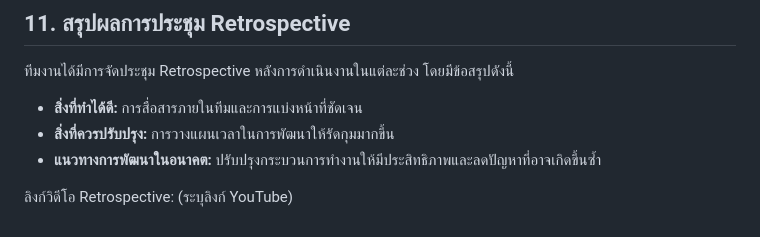
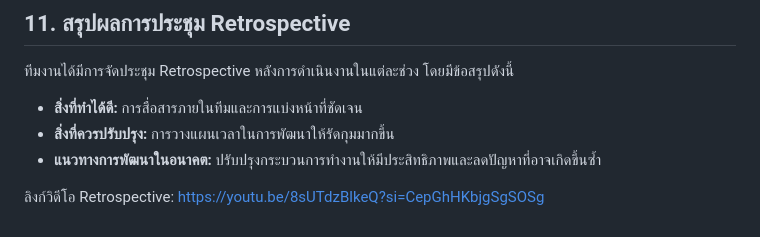
Before and after one commit to praewpaphatsornswu/QuizWebApp, a Markdown page: README.md, the part around the change. Drawn GitHub-style.

```diff
--- a/README.md
+++ b/README.md
@@ -143,4 +143,4 @@
 * **สิ่งที่ควรปรับปรุง:** การวางแผนเวลาในการพัฒนาให้รัดกุมมากขึ้น
 * **แนวทางการพัฒนาในอนาคต:** ปรับปรุงกระบวนการทำงานให้มีประสิทธิภาพและลดปัญหาที่อาจเกิดขึ้นซ้ำ
 
-ลิงก์วิดีโอ Retrospective: (ระบุลิงก์ YouTube)
+ลิงก์วิดีโอ Retrospective: https://youtu.be/8sUTdzBlkeQ?si=CepGhHKbjgSgSOSg
```
